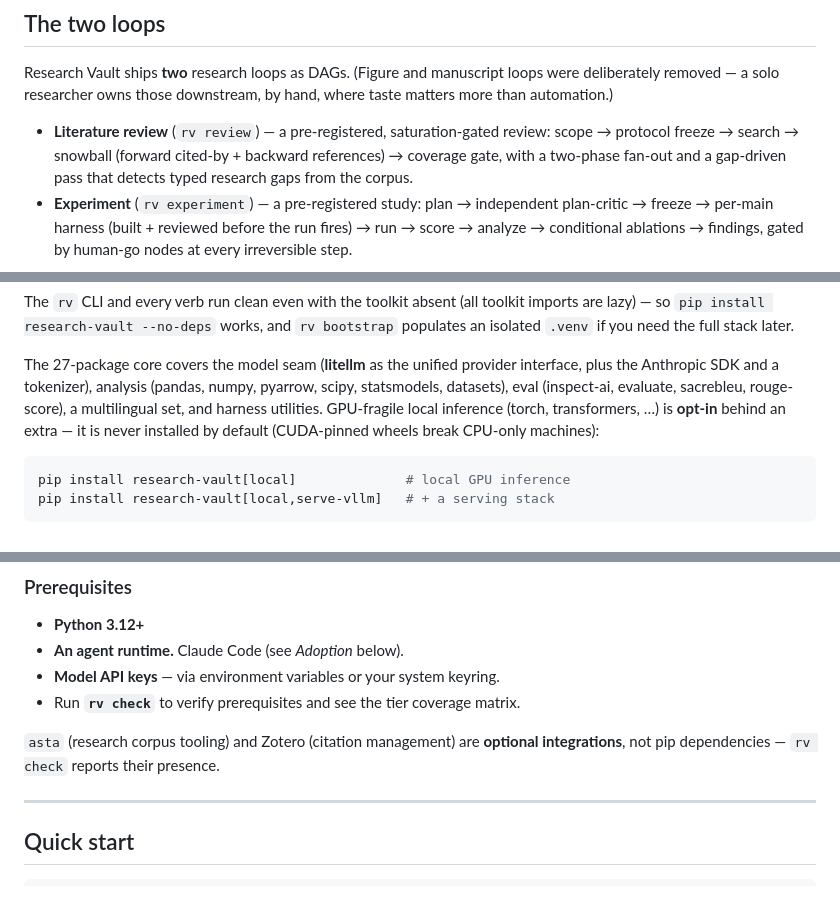
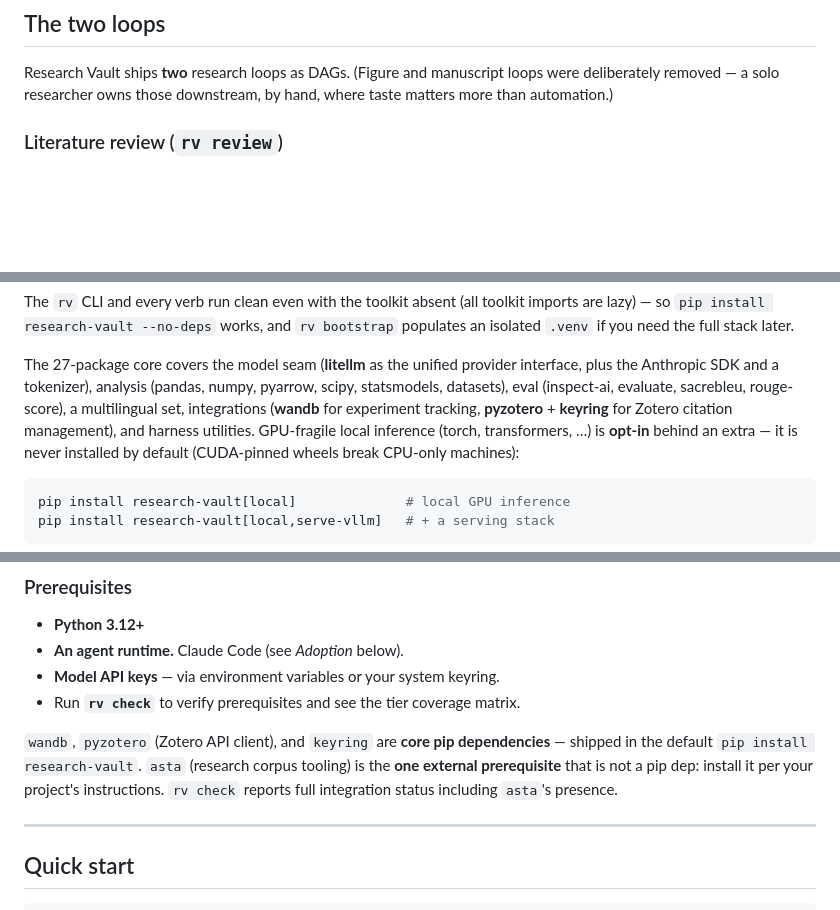
Before and after one commit to phoongkhangzhie/research-vault, a Markdown page: README.md, 3 parts joined by grey strips. GitHub-like rendering; blank space fills up the shorter version.

```diff
--- a/README.md
+++ b/README.md
@@ -50,12 +50,5 @@ Research Vault ships **two** research loops as DAGs. (Figure and manuscript loop
 were deliberately removed — a solo researcher owns those downstream, by hand,
 where taste matters more than automation.)
 
-- **Literature review** (`rv review`) — a pre-registered, saturation-gated review:
-  scope → protocol freeze → search → snowball (forward cited-by + backward
-  references) → coverage gate, with a two-phase fan-out and a gap-driven pass that
-  detects typed research gaps from the corpus.
-- **Experiment** (`rv experiment`) — a pre-registered study: plan → independent
-  plan-critic → freeze → per-main harness (built + reviewed before the run fires)
-  → run → score → analyze → conditional ablations → findings, gated by human-go
-  nodes at every irreversible step.
+### Literature review (`rv review`)
 
@@ -122,7 +151,8 @@ imports are lazy) — so `pip install research-vault --no-deps` works, and
 The 27-package core covers the model seam (**litellm** as the unified provider
 interface, plus the Anthropic SDK and a tokenizer), analysis (pandas, numpy,
 pyarrow, scipy, statsmodels, datasets), eval (inspect-ai, evaluate, sacrebleu,
-rouge-score), a multilingual set, and harness utilities. GPU-fragile local
+rouge-score), a multilingual set, integrations (**wandb** for experiment tracking,
+**pyzotero** + **keyring** for Zotero citation management), and harness utilities. GPU-fragile local
 inference (torch, transformers, …) is **opt-in** behind an extra — it is never
 installed by default (CUDA-pinned wheels break CPU-only machines):
 
@@ -142,8 +172,10 @@ targets without a dedicated SDK.
 - **Model API keys** — via environment variables or your system keyring.
 - Run **`rv check`** to verify prerequisites and see the tier coverage matrix.
 
-`asta` (research corpus tooling) and Zotero (citation management) are **optional
-integrations**, not pip dependencies — `rv check` reports their presence.
+`wandb`, `pyzotero` (Zotero API client), and `keyring` are **core pip dependencies** —
+shipped in the default `pip install research-vault`. `asta` (research corpus tooling) is
+the **one external prerequisite** that is not a pip dep: install it per your project's
+instructions. `rv check` reports full integration status including `asta`'s presence.
 
 ---
 
```
Also changed, not shown: other parts of README.md (+37 -1 lines).
